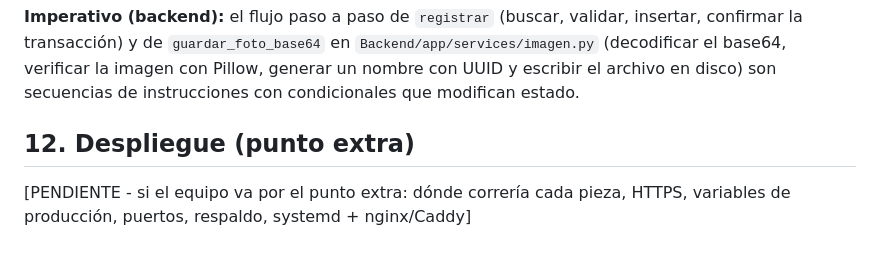
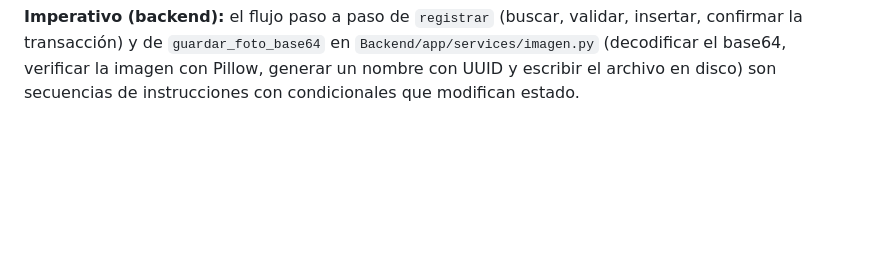
Before and after one commit to luismtz224/Unidad1ProLog, a Markdown page: README.md, the part around the change. Drawn GitHub-style; blank space fills up the shorter version.

Commit message:
Remover sección de despliegue

```diff
--- a/README.md
+++ b/README.md
@@ -251,7 +251,3 @@ Errores:
 **Orientado a objetos (backend):** los datos se modelan con clases. En `Backend/app/models.py`, `Raza`, `Color`, `Perrito` y `PerritoColor` son clases de SQLAlchemy mapeadas a las tablas, con relaciones (`relationship`) y borrado en cascada de los colores de un perrito. En `Backend/app/schemas.py`, `PerritoIn` es una clase de Pydantic que define la forma del cuerpo del `POST` y encapsula sus validaciones (`@field_validator`).
 
 **Imperativo (backend):** el flujo paso a paso de `registrar` (buscar, validar, insertar, confirmar la transacción) y de `guardar_foto_base64` en `Backend/app/services/imagen.py` (decodificar el base64, verificar la imagen con Pillow, generar un nombre con UUID y escribir el archivo en disco) son secuencias de instrucciones con condicionales que modifican estado.
-
-## 12. Despliegue (punto extra)
-
-[PENDIENTE - si el equipo va por el punto extra: dónde correría cada pieza, HTTPS, variables de producción, puertos, respaldo, systemd + nginx/Caddy]
```
